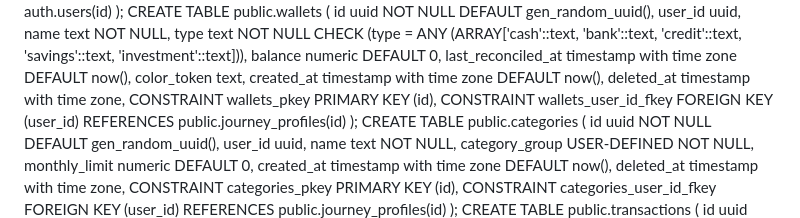
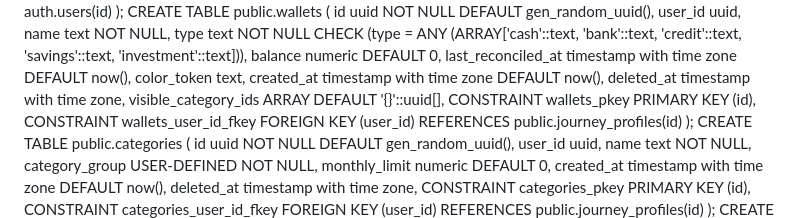
Before and after one commit to Pizok/FinJourney, a Markdown page: prd/database schema/database schema.md, the part around the change. Drawn GitHub-style.

Commit message:
docs: update database schema documentation

```diff
--- a/prd/database schema/database schema.md
+++ b/prd/database schema/database schema.md
@@ -42,6 +42,7 @@ CREATE TABLE public.wallets (
   color_token text,
   created_at timestamp with time zone DEFAULT now(),
   deleted_at timestamp with time zone,
+  visible_category_ids ARRAY DEFAULT '{}'::uuid[],
   CONSTRAINT wallets_pkey PRIMARY KEY (id),
   CONSTRAINT wallets_user_id_fkey FOREIGN KEY (user_id) REFERENCES public.journey_profiles(id)
 );
```
